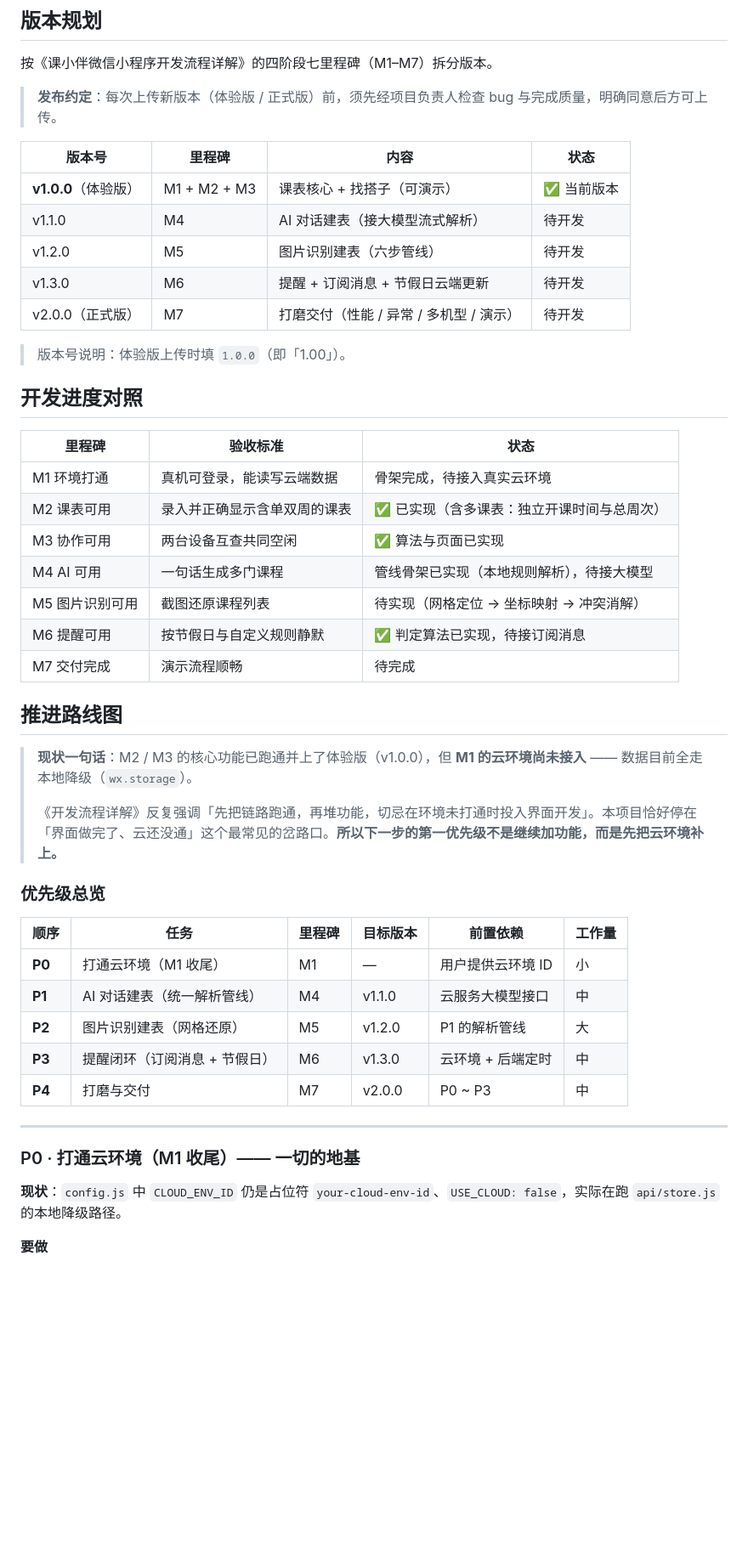
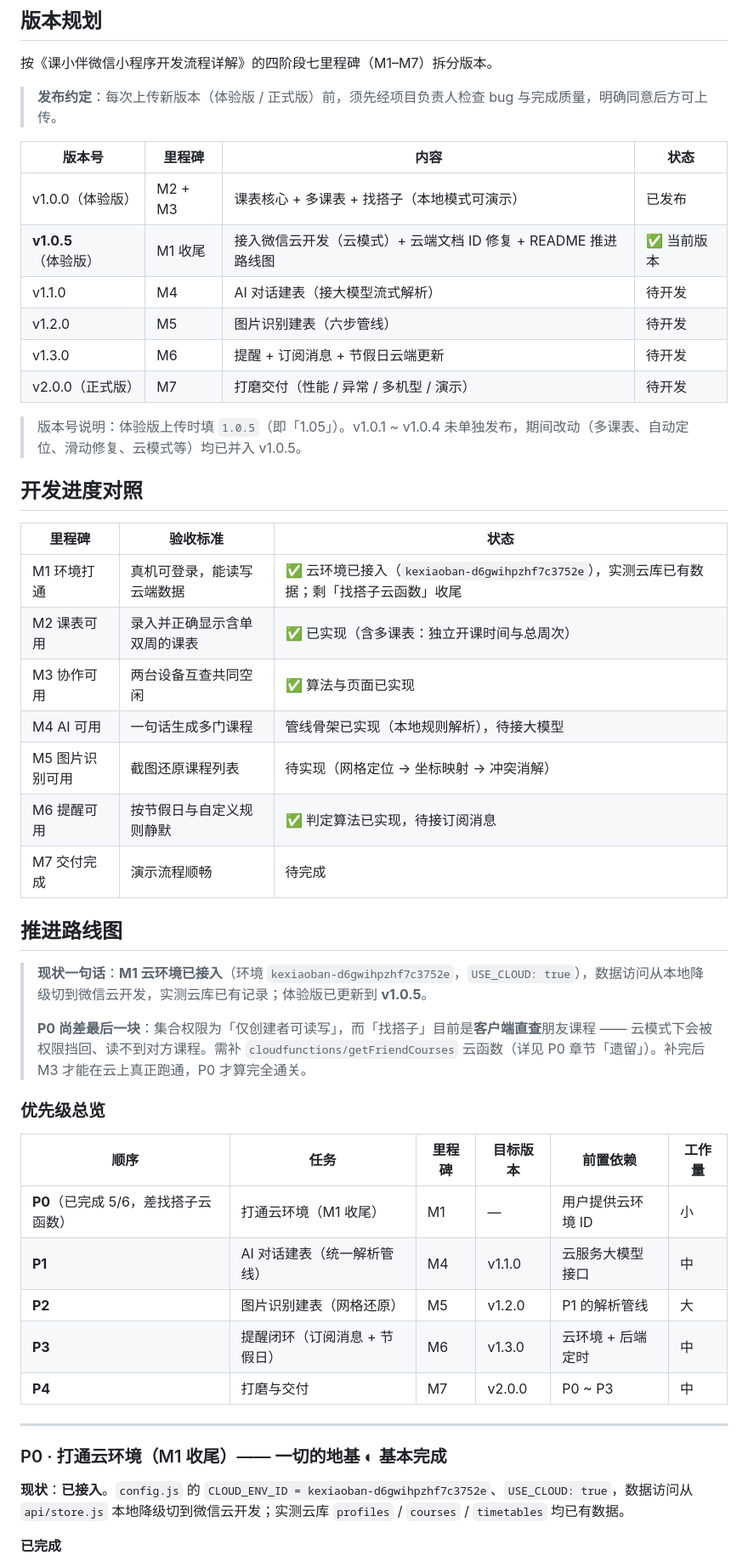
Before and after one commit to CBrui/kexiaoban, a Markdown page: README.md, the part around one of its changes. Shown at 85% size. Rendered like a GitHub page; blank space fills up the shorter version.

```diff
--- a/README.md
+++ b/README.md
@@ -306,19 +306,20 @@ SCHEDULE: {
 
 | 版本号 | 里程碑 | 内容 | 状态 |
 |---|---|---|---|
-| **v1.0.0**（体验版） | M1 + M2 + M3 | 课表核心 + 找搭子（可演示） | ✅ 当前版本 |
+| v1.0.0（体验版） | M2 + M3 | 课表核心 + 多课表 + 找搭子（本地模式可演示） | 已发布 |
+| **v1.0.5**（体验版） | M1 收尾 | 接入微信云开发（云模式）+ 云端文档 ID 修复 + README 推进路线图 | ✅ 当前版本 |
 | v1.1.0 | M4 | AI 对话建表（接大模型流式解析） | 待开发 |
 | v1.2.0 | M5 | 图片识别建表（六步管线） | 待开发 |
 | v1.3.0 | M6 | 提醒 + 订阅消息 + 节假日云端更新 | 待开发 |
 | v2.0.0（正式版） | M7 | 打磨交付（性能 / 异常 / 多机型 / 演示） | 待开发 |
 
-> 版本号说明：体验版上传时填 `1.0.0`（即「1.00」）。
+> 版本号说明：体验版上传时填 `1.0.5`（即「1.05」）。v1.0.1 ~ v1.0.4 未单独发布，期间改动（多课表、自动定位、滑动修复、云模式等）均已并入 v1.0.5。
 
 ## 开发进度对照
 
 | 里程碑 | 验收标准 | 状态 |
 |---|---|---|
-| M1 环境打通 | 真机可登录，能读写云端数据 | 骨架完成，待接入真实云环境 |
+| M1 环境打通 | 真机可登录，能读写云端数据 | ✅ 云环境已接入（`kexiaoban-d6gwihpzhf7c3752e`），实测云库已有数据；剩「找搭子云函数」收尾 |
 | M2 课表可用 | 录入并正确显示含单双周的课表 | ✅ 已实现（含多课表：独立开课时间与总周次） |
 | M3 协作可用 | 两台设备互查共同空闲 | ✅ 算法与页面已实现 |
 | M4 AI 可用 | 一句话生成多门课程 | 管线骨架已实现（本地规则解析），待接大模型 |
@@ -328,15 +329,15 @@ SCHEDULE: {
 
 ## 推进路线图
 
-> **现状一句话**：M2 / M3 的核心功能已跑通并上了体验版（v1.0.0），但 **M1 的云环境尚未接入** —— 数据目前全走本地降级（`wx.storage`）。
+> **现状一句话**：**M1 云环境已接入**（环境 `kexiaoban-d6gwihpzhf7c3752e`，`USE_CLOUD: true`），数据访问从本地降级切到微信云开发，实测云库已有记录；体验版已更新到 **v1.0.5**。
 >
-> 《开发流程详解》反复强调「先把链路跑通，再堆功能，切忌在环境未打通时投入界面开发」。本项目恰好停在「界面做完了、云还没通」这个最常见的岔路口。**所以下一步的第一优先级不是继续加功能，而是先把云环境补上。**
+> **P0 尚差最后一块**：集合权限为「仅创建者可读写」，而「找搭子」目前是**客户端直查**朋友课程 —— 云模式下会被权限挡回、读不到对方课程。需补 `cloudfunctions/getFriendCourses` 云函数（详见 P0 章节「遗留」）。补完后 M3 才能在云上真正跑通，P0 才算完全通关。
 
 ### 优先级总览
 
 | 顺序 | 任务 | 里程碑 | 目标版本 | 前置依赖 | 工作量 |
 |---|---|---|---|---|---|
-| **P0** | 打通云环境（M1 收尾） | M1 | — | 用户提供云环境 ID | 小 |
+| **P0**（已完成 5/6，差找搭子云函数） | 打通云环境（M1 收尾） | M1 | — | 用户提供云环境 ID | 小 |
 | **P1** | AI 对话建表（统一解析管线） | M4 | v1.1.0 | 云服务大模型接口 | 中 |
 | **P2** | 图片识别建表（网格还原） | M5 | v1.2.0 | P1 的解析管线 | 大 |
 | **P3** | 提醒闭环（订阅消息 + 节假日） | M6 | v1.3.0 | 云环境 + 后端定时 | 中 |
@@ -344,9 +345,9 @@ SCHEDULE: {
 
 ---
 
-### P0 · 打通云环境（M1 收尾）—— 一切的地基
+### P0 · 打通云环境（M1 收尾）—— 一切的地基 ◐ 基本完成
 
-**现状**：`config.js` 中 `CLOUD_ENV_ID` 仍是占位符 `your-cloud-env-id`、`USE_CLOUD: false`，实际在跑 `api/store.js` 的本地降级路径。
+**现状**：**已接入**。`config.js` 的 `CLOUD_ENV_ID = kexiaoban-d6gwihpzhf7c3752e`、`USE_CLOUD: true`，数据访问从 `api/store.js` 本地降级切到微信云开发；实测云库 `profiles` / `courses` / `timetables` 均已有数据。
 
-**要做**
+**已完成**
 
```
Also changed, not shown: other parts of README.md (+11 -9 lines).
